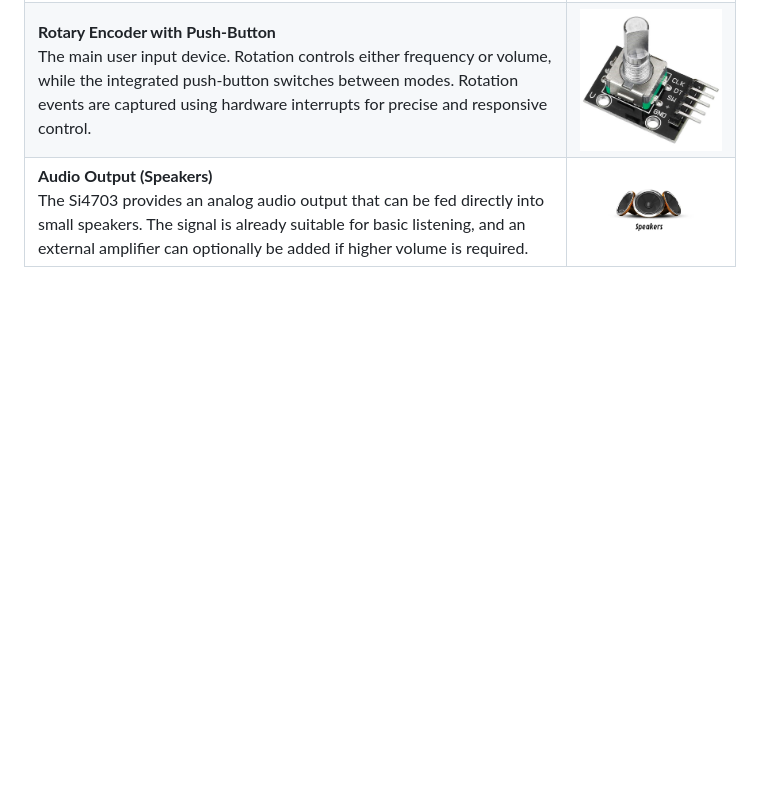
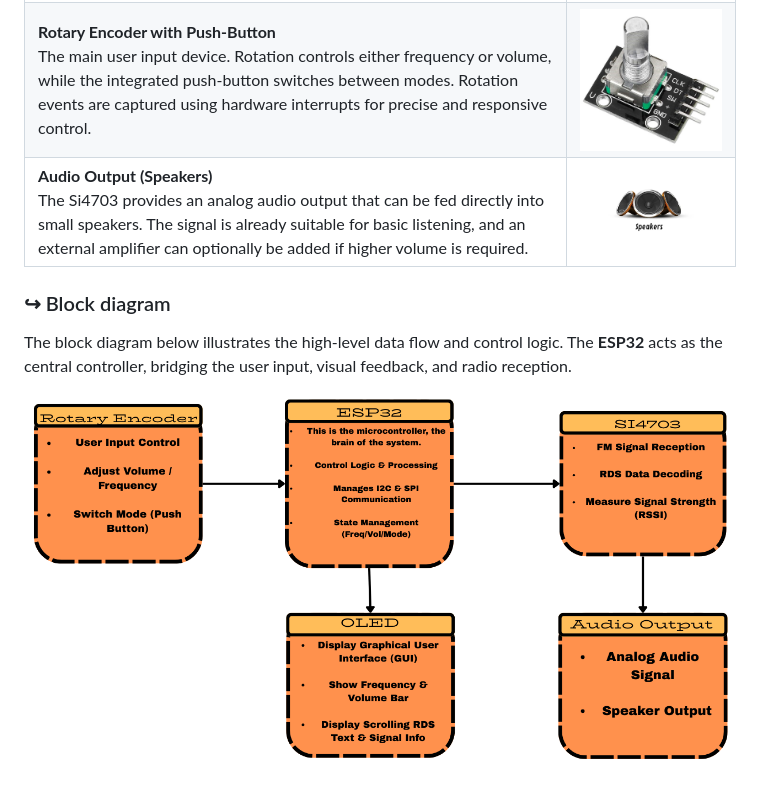
Before and after one commit to PaulNicoara252/FM-radio-receiver-with-digital-tuning, a Markdown page: README.md, the part around the change. Rendered like a GitHub page; blank space fills up the shorter version.

```diff
--- a/README.md
+++ b/README.md
@@ -72,3 +72,14 @@ The main system functions include:
 | **SSD1306 OLED Display (128×64)**<br>The graphical user interface of the device. It displays the tuned frequency, signal bars, stereo indicator, RDS text, and control mode. Driven through SPI for faster refresh rates and supports custom graphics.<br>📄 [View Datasheet](https://cdn-shop.adafruit.com/datasheets/SSD1306.pdf) | <img src="./docs/OLED.png" width="300" alt="OLED Display"> |
 | **Rotary Encoder with Push-Button**<br>The main user input device. Rotation controls either frequency or volume, while the integrated push-button switches between modes. Rotation events are captured using hardware interrupts for precise and responsive control. | <img src="./docs/RotaryEncoder.png" width="300" alt="Rotary Encoder"> |
 | **Audio Output (Speakers)**<br>The Si4703 provides an analog audio output that can be fed directly into small speakers. The signal is already suitable for basic listening, and an external amplifier can optionally be added if higher volume is required. | <img src="./docs/Speaker.png" width="300" alt="Speakers"> |
+
+### ↪︎ Block diagram
+
+The block diagram below illustrates the high-level data flow and control logic. The **ESP32** acts as the central controller, bridging the user input, visual feedback, and radio reception.
+
+<div align="center">
+  <img src="./docs/BlockDiagram.png" width="800" alt="System Block Diagram">
+  <br>
+</div>
+
+<br>
```
